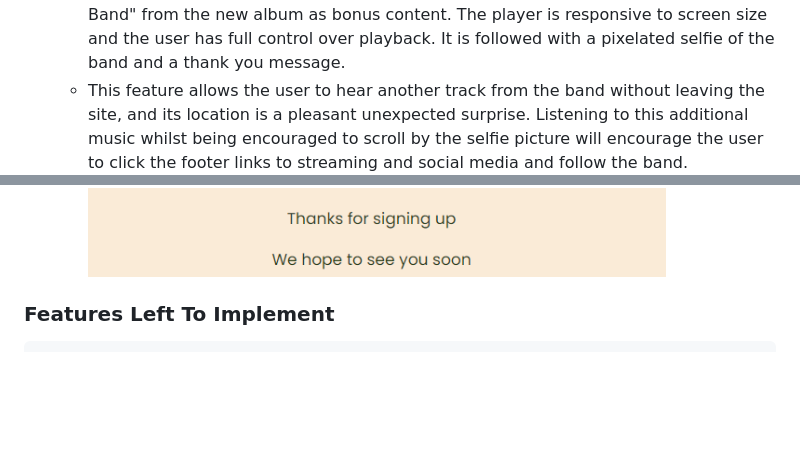
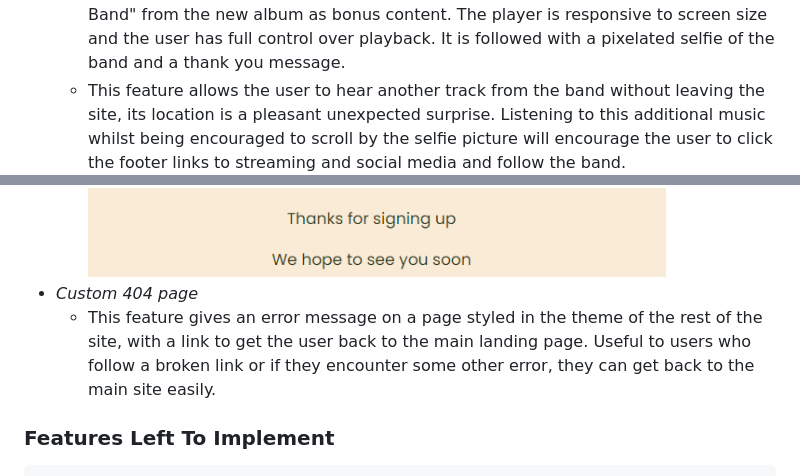
Before and after one commit to codebystu/msp1-tshg-final, a Markdown page: README.md, 2 parts joined by grey strips. Drawn GitHub-style; blank space fills up the shorter version.

```diff
--- a/README.md
+++ b/README.md
@@ -53,9 +53,11 @@ The Self Help Group are a band from Brighton, UK. The website is targeted at peo
 ![Message Received](assets/documents/msgreceived.png)
 - _Audio Player_
     - Featured on the mailinglist confirmation page this is intended as an Easter Egg reward for signing up to the mailing list, it features the track "The Make Believe Band" from the new album as bonus content. The player is responsive to screen size and the user has full control over playback. It is followed with a pixelated selfie of the band and a thank you message.
-    - This feature allows the user to hear another track from the band without leaving the site, and its location is a pleasant unexpected surprise. Listening to this additional music whilst being encouraged to scroll by the selfie picture will encourage the user to click the footer links to streaming and social media and follow the band.
+    - This feature allows the user to hear another track from the band without leaving the site, its location is a pleasant unexpected surprise. Listening to this additional music whilst being encouraged to scroll by the selfie picture will encourage the user to click the footer links to streaming and social media and follow the band.
 ![Audio Player](assets/documents/audio.png)
 ![Thank You Message](assets/documents/thankyou.png)
+- _Custom 404 page_
+    - This feature gives an error message on a page styled in the theme of the rest of the site, with a link to get the user back to the main landing page. Useful to users who follow a broken link or if they encounter some other error, they can get back to the main site easily.
 ### Features Left To Implement
     - The gallery section is hard to see on small screens without using pinch actions, click to fullscreen would be valuable for users to fully enjoy the images.
     - A functioning onsite store where users can buy merchandise and music direct from the band.
```
Also changed, not shown: other parts of README.md (+6 -3 lines), TESTING.md (added, +1 -0 lines).
